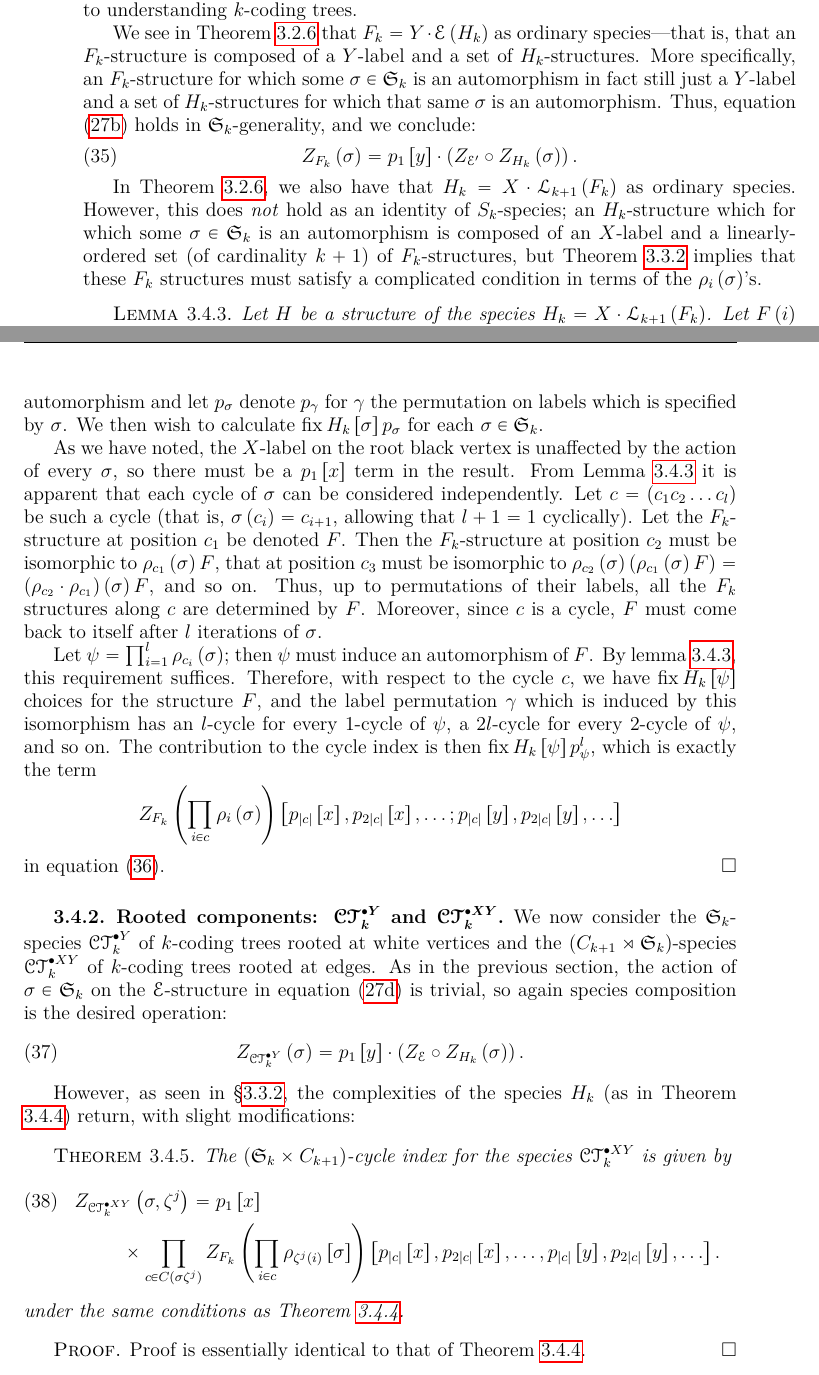
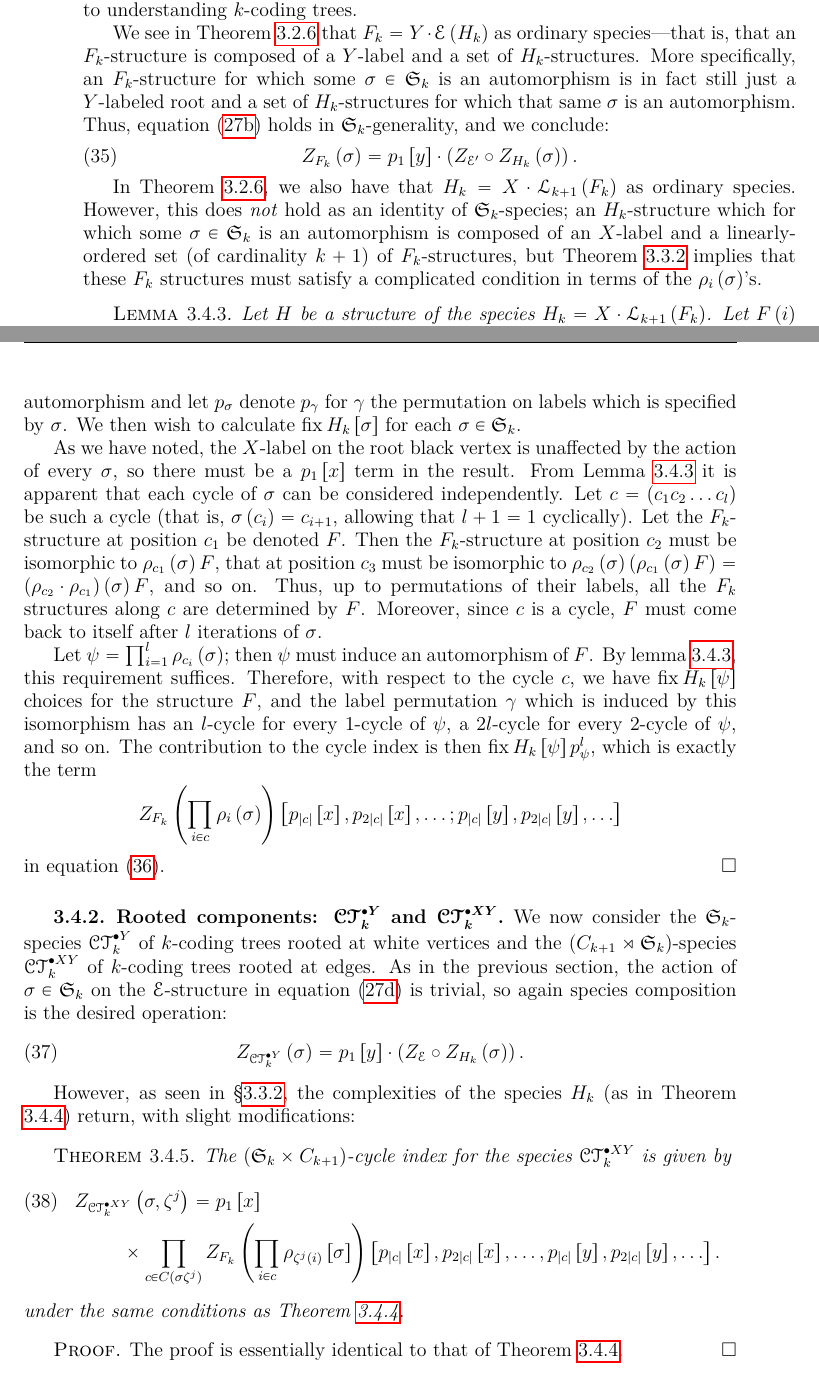
Before and after one commit to againerdewar/thesis, a LaTeX thesis (argthesis.tex): two parts of pages 45 and 46 of 57, joined at a grey line, cut so that both start at the same text. Compiled offline with pdfLaTeX.

Commit message:
Correct typographical issues in final k-trees section. #ira

```diff
--- a/argthesis.tex
+++ b/argthesis.tex
@@ -1367,7 +1367,7 @@ We thus need only calculate the various $\Gamma$-cycle indices for the three roo
 We first consider the component $\mathfrak{S}_{k}$-species $F_{k}$ and $H_{k}$, first defined in \S \ref{ss:codecomp}, which we saw in that section are critical to understanding $k$-coding trees.
 
 We see in Theorem \ref{thm:funcdecompct} that $F_{k} = Y \cdot \specname{E} \pbrac{H_{k}}$ as ordinary species---that is, that an $F_{k}$-structure is composed of a $Y$-label and a set of $H_{k}$-structures.
-More specifically, an $F_{k}$-structure for which some $\sigma \in \mathfrak{S}_{k}$ is an automorphism in fact still just a $Y$-label and a set of $H_{k}$-structures for which that same $\sigma$ is an automorphism.
+More specifically, an $F_{k}$-structure for which some $\sigma \in \mathfrak{S}_{k}$ is an automorphism is in fact still just a $Y$-labeled root and a set of $H_{k}$-structures for which that same $\sigma$ is an automorphism.
 Thus, equation \eqref{eq:ffunc} holds in $\mathfrak{S}_{k}$-generality, and we conclude:
 \begin{equation}
   \label{eq:ffuncci}
@@ -1375,7 +1375,7 @@ Thus, equation \eqref{eq:ffunc} holds in $\mathfrak{S}_{k}$-generality, and we c
 \end{equation}
 
 In Theorem \ref{thm:funcdecompct}, we also have that $H_{k} = X \cdot \specname{L}_{k+1} \pbrac{F_{k}}$ as ordinary species.
-However, this does \emph{not} hold as an identity of $S_{k}$-species; an $H_{k}$-structure which for which some $\sigma \in \mathfrak{S}_{k}$ is an automorphism is composed of an $X$-label and a linearly-ordered set (of cardinality $k+1$) of $F_{k}$-structures, but Theorem \ref{thm:rhodef} implies that these $F_{k}$ structures must satisfy a complicated condition in terms of the $\rho_{i} \pbrac{\sigma}$'s.
+However, this does \emph{not} hold as an identity of $\mathfrak{S}_{k}$-species; an $H_{k}$-structure which for which some $\sigma \in \mathfrak{S}_{k}$ is an automorphism is composed of an $X$-label and a linearly-ordered set (of cardinality $k+1$) of $F_{k}$-structures, but Theorem \ref{thm:rhodef} implies that these $F_{k}$ structures must satisfy a complicated condition in terms of the $\rho_{i} \pbrac{\sigma}$'s.
 \begin{lemma}
   \label{lem:fkinvar}
   Let $H$ be a structure of the species $H_{k} = X \cdot \specname{L}_{k+1} \pbrac{F_{k}}$.
@@ -1408,7 +1408,7 @@ With this result, we can calculate the $\mathfrak{S}_{k}$-cycle index of $H_{k}$
   For any given $\sigma \in \mathfrak{S}_{k}$ which induces an automorphism of a given $H_{k}$-structure $H$, there is exactly one $\gamma \in \mathfrak{S}_{k} \times \mathfrak{S}_{kn+1}$ such that $\sigma \circ \gamma$ fixes $H$---namely, the $\gamma$ which returns each of the labels of $H$ to their original places after $\sigma$ is applied.
   Similarly, if $\sigma$ does \emph{not} induce an automorphism of $H$, there can be no such $\gamma$.
   Define $\fix H_{k} \sbrac{\sigma}$ to be the number of $H_{k}$-structures with $n$ black vertices for which $\sigma$ induces an automorphism and let $p_{\sigma}$ denote $p_{\gamma}$ for $\gamma$ the permutation on labels which is specified by $\sigma$.
-  We then wish to calculate $\fix H_{k} \sbrac{\sigma} p_{\sigma}$ for each $\sigma \in \mathfrak{S}_{k}$.
+  We then wish to calculate $\fix H_{k} \sbrac{\sigma}$ for each $\sigma \in \mathfrak{S}_{k}$.
 
   As we have noted, the $X$-label on the root black vertex is unaffected by the action of every $\sigma$, so there must be a $p_{1} \sbrac{x}$ term in the result.
   From Lemma \ref{lem:fkinvar} it is apparent that each cycle of $\sigma$ can be considered independently.
@@ -1448,7 +1448,7 @@ However, as seen in \S \ref{ss:axact}, the complexities of the species $H_{k}$ (
 \end{theorem}
 
 \begin{proof}
-  Proof is essentially identical to that of Theorem \ref{thm:hfuncci}.
+  The proof is essentially identical to that of Theorem \ref{thm:hfuncci}.
 \end{proof}
 
 \subsection{$k$-trees: $\mathfrak{a}_{k}$}\label{ss:ktcycind}
```
